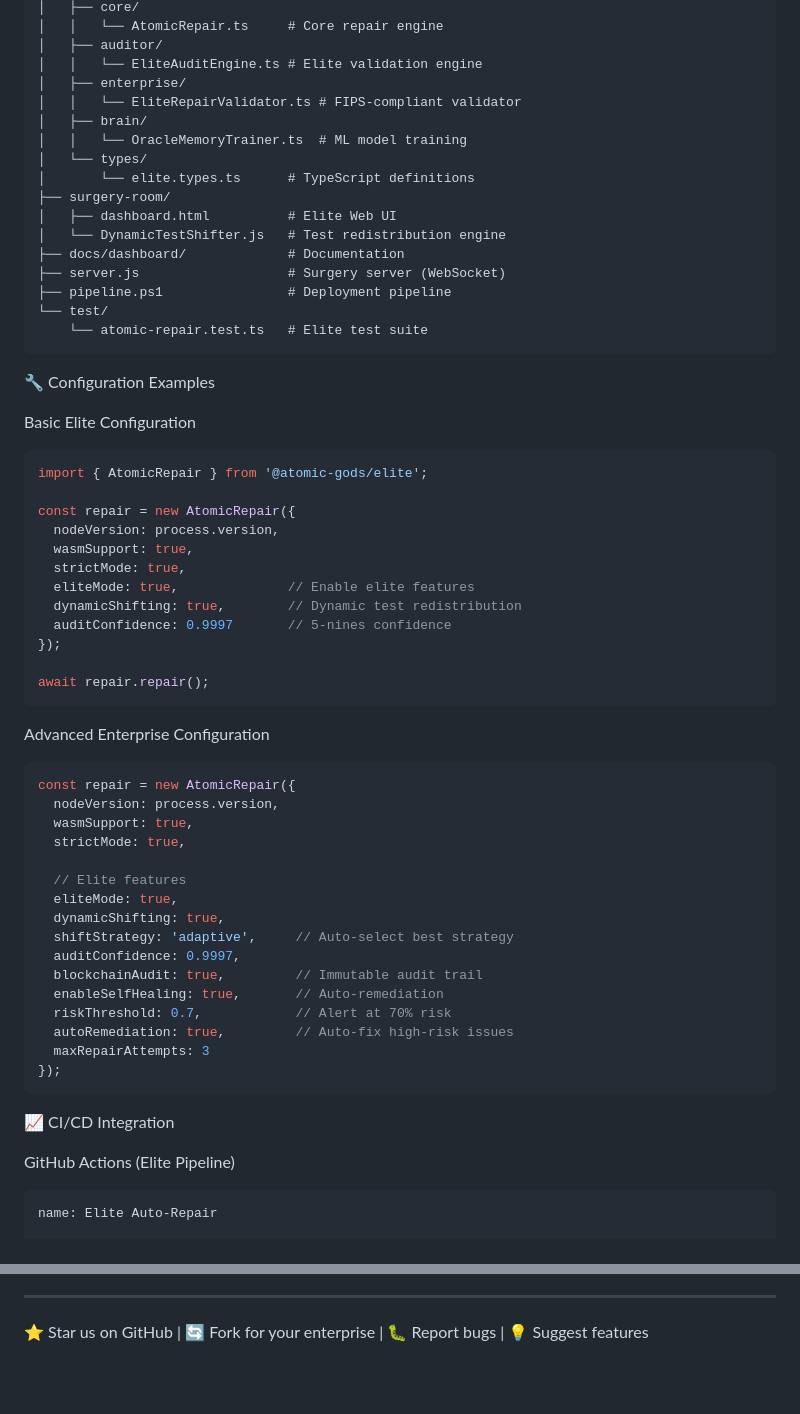
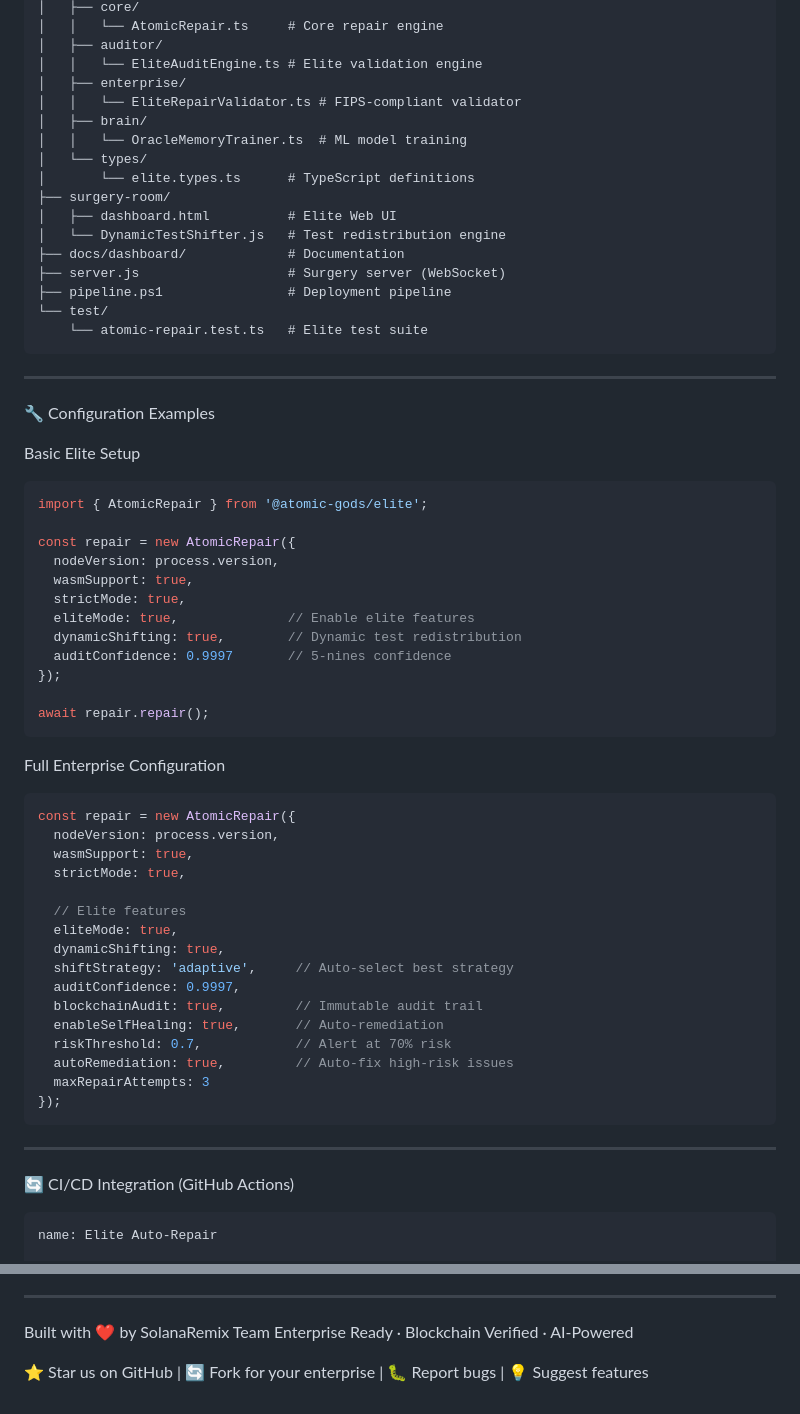
Before and after one commit to SolanaRemix/node, a Markdown page: README.md, 2 parts joined by grey strips. Rendered like a GitHub page; blank space fills up the shorter version.

````diff
--- a/README.md
+++ b/README.md
@@ -101,7 +120,7 @@ node/
 │   ├── auditor/
 │   │   └── EliteAuditEngine.ts # Elite validation engine
 │   ├── enterprise/
-│   │   └── EliteRepairValidator.ts # FIPS-compliant validator
+│   │   └── EliteRepairValidator.ts # FIPS‑compliant validator
 │   ├── brain/
 │   │   └── OracleMemoryTrainer.ts  # ML model training
 │   └── types/
@@ -116,9 +135,11 @@ node/
     └── atomic-repair.test.ts   # Elite test suite
 ```
 
+---
+
 🔧 Configuration Examples
 
-Basic Elite Configuration
+Basic Elite Setup
 
 ```typescript
 import { AtomicRepair } from '@atomic-gods/elite';
@@ -129,13 +150,13 @@ const repair = new AtomicRepair({
   strictMode: true,
   eliteMode: true,              // Enable elite features
   dynamicShifting: true,        // Dynamic test redistribution
-  auditConfidence: 0.9997       // 5-nines confidence
+  auditConfidence: 0.9997       // 5‑nines confidence
 });
 
 await repair.repair();
 ```
 
-Advanced Enterprise Configuration
+Full Enterprise Configuration
 
 ```typescript
 const repair = new AtomicRepair({
@@ -146,19 +167,19 @@ const repair = new AtomicRepair({
   // Elite features
   eliteMode: true,
   dynamicShifting: true,
-  shiftStrategy: 'adaptive',     // Auto-select best strategy
+  shiftStrategy: 'adaptive',     // Auto‑select best strategy
   auditConfidence: 0.9997,
   blockchainAudit: true,         // Immutable audit trail
-  enableSelfHealing: true,       // Auto-remediation
+  enableSelfHealing: true,       // Auto‑remediation
   riskThreshold: 0.7,            // Alert at 70% risk
-  autoRemediation: true,         // Auto-fix high-risk issues
+  autoRemediation: true,         // Auto‑fix high‑risk issues
   maxRepairAttempts: 3
 });
 ```
 
-📈 CI/CD Integration
+---
 
-GitHub Actions (Elite Pipeline)
+🔄 CI/CD Integration (GitHub Actions)
 
 ```yaml
 name: Elite Auto-Repair
@@ -287,4 +318,7 @@ https://img.shields.io/github/languages/code-size/SolanaRemix/node
 
 ---
 
+Built with ❤️ by SolanaRemix Team
+Enterprise Ready · Blockchain Verified · AI‑Powered
+
 ⭐ Star us on GitHub | 🔄 Fork for your enterprise | 🐛 Report bugs | 💡 Suggest features
````
Also changed, not shown: other parts of README.md (+86 -57 lines).
